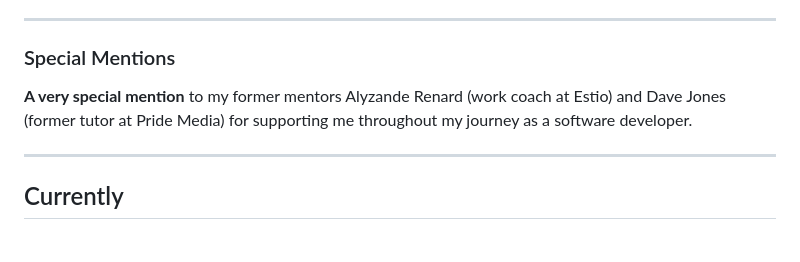
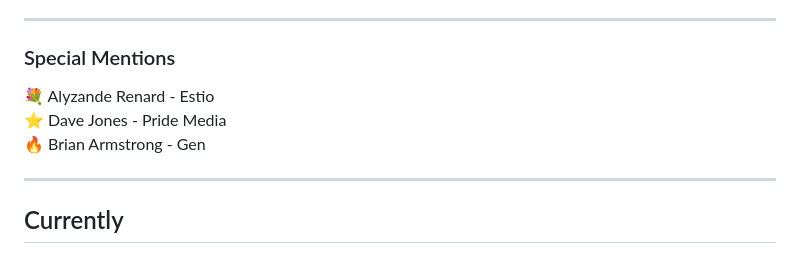
Before and after one commit to brrradley/brrradley, a Markdown page: README.md, the part around the change. Rendered like a GitHub page.

```diff
--- a/README.md
+++ b/README.md
@@ -33,7 +33,9 @@ LiteRECORDS ([literecords.com](https://literecords.com)) started out as a pet pr
 
 ---
 ### Special Mentions
-**A very special mention** to my former mentors Alyzande Renard (work coach at Estio) and Dave Jones (former tutor at Pride Media) for supporting me throughout my journey as a software developer.
+💐 Alyzande Renard - Estio
+⭐️ Dave Jones - Pride Media
+🔥 Brian Armstrong - Gen
 
 ---
 ## Currently
```
